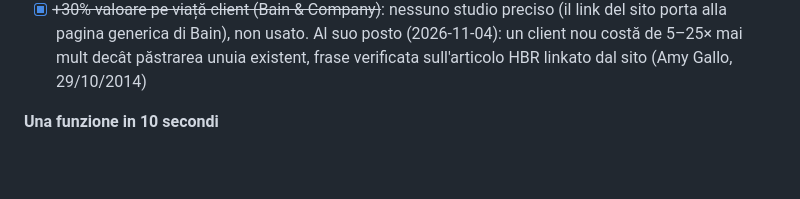
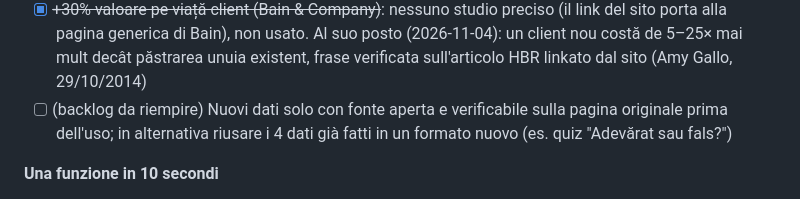
Before and after one commit to Eduard-Gavril/Loyal-Card, a Markdown page: marketing/reels/PLAN.md, the part around the change. Rendered like a GitHub page; blank space fills up the shorter version.

Commit message:
Note in PLAN that the data series backlog needs new sourced topics
Co-Authored-By: Claude Opus 5.5 <noreply@anthropic.com>
Claude-Session: https://claude.ai/code/session_01NMrGbkoezj17KC7UEHXeNU

```diff
--- a/marketing/reels/PLAN.md
+++ b/marketing/reels/PLAN.md
@@ -59,6 +59,7 @@ Segnare `[x]` quando un tema è stato usato.
 - [x] +60% vizite recurente (Bond Brand Loyalty 2023) (2026-10-21)
 - [x] ~~+25% venituri per client (Harvard Business Review)~~ → +5% clienți care revin = +25% până la +95% profit (2026-10-28). L'articolo HBR linkato dal sito (2014, "The Value of Keeping the Right Customers") riporta questo dato di Frederick Reichheld / Bain, non "+25% venituri per client": la frase del sito va corretta
 - [x] ~~+30% valoare pe viață client (Bain & Company)~~: nessuno studio preciso (il link del sito porta alla pagina generica di Bain), non usato. Al suo posto (2026-11-04): un client nou costă de 5–25× mai mult decât păstrarea unuia existent, frase verificata sull'articolo HBR linkato dal sito (Amy Gallo, 29/10/2014)
+- [ ] (backlog da riempire) Nuovi dati solo con fonte aperta e verificabile sulla pagina originale prima dell'uso; in alternativa riusare i 4 dati già fatti in un formato nuovo (es. quiz "Adevărat sau fals?")
 
 **Una funzione in 10 secondi**
 - [ ] ~~Apple Wallet / Google Wallet~~ (in sospeso: nel codice ci sono solo i testi, manca la generazione del pass; non pubblicizzare finché non esiste)
```
